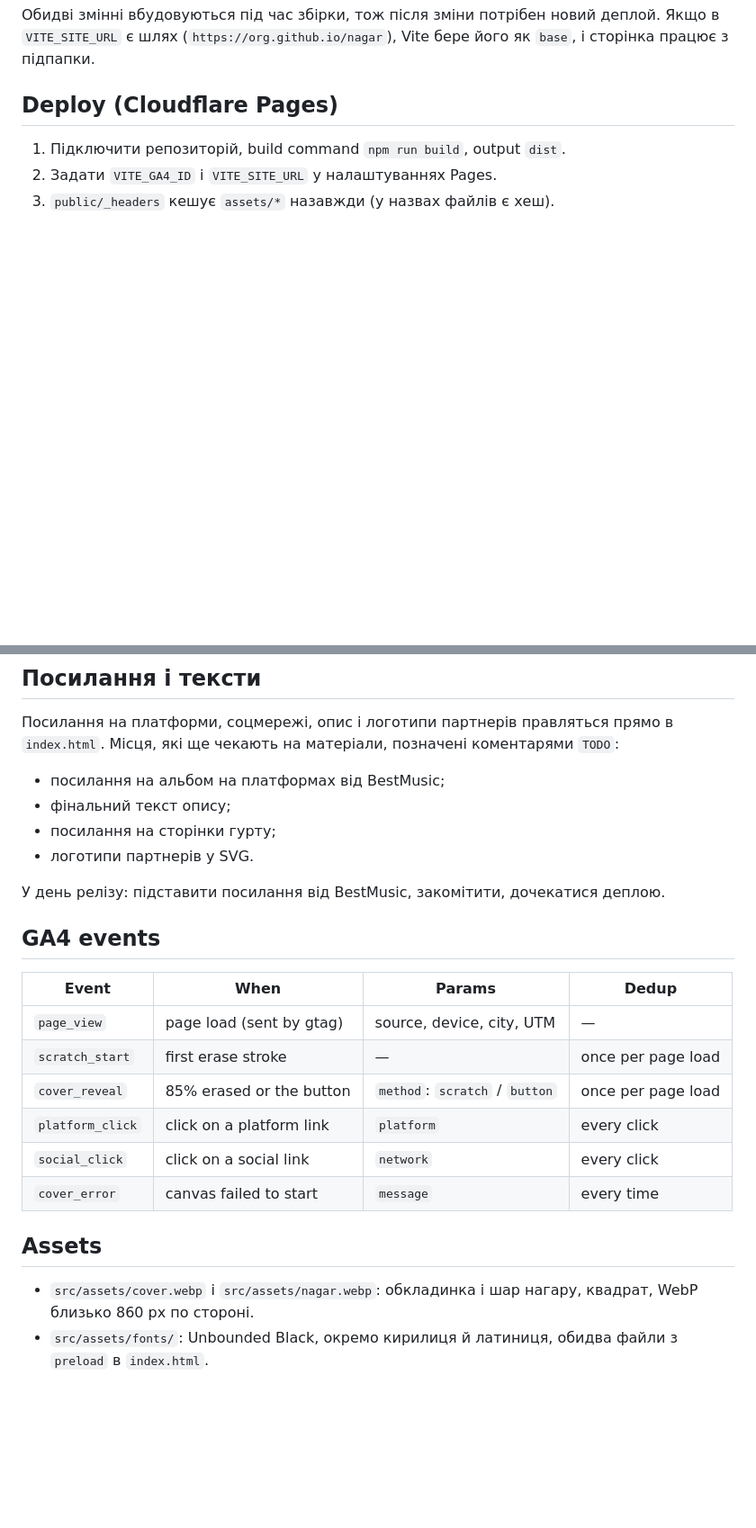
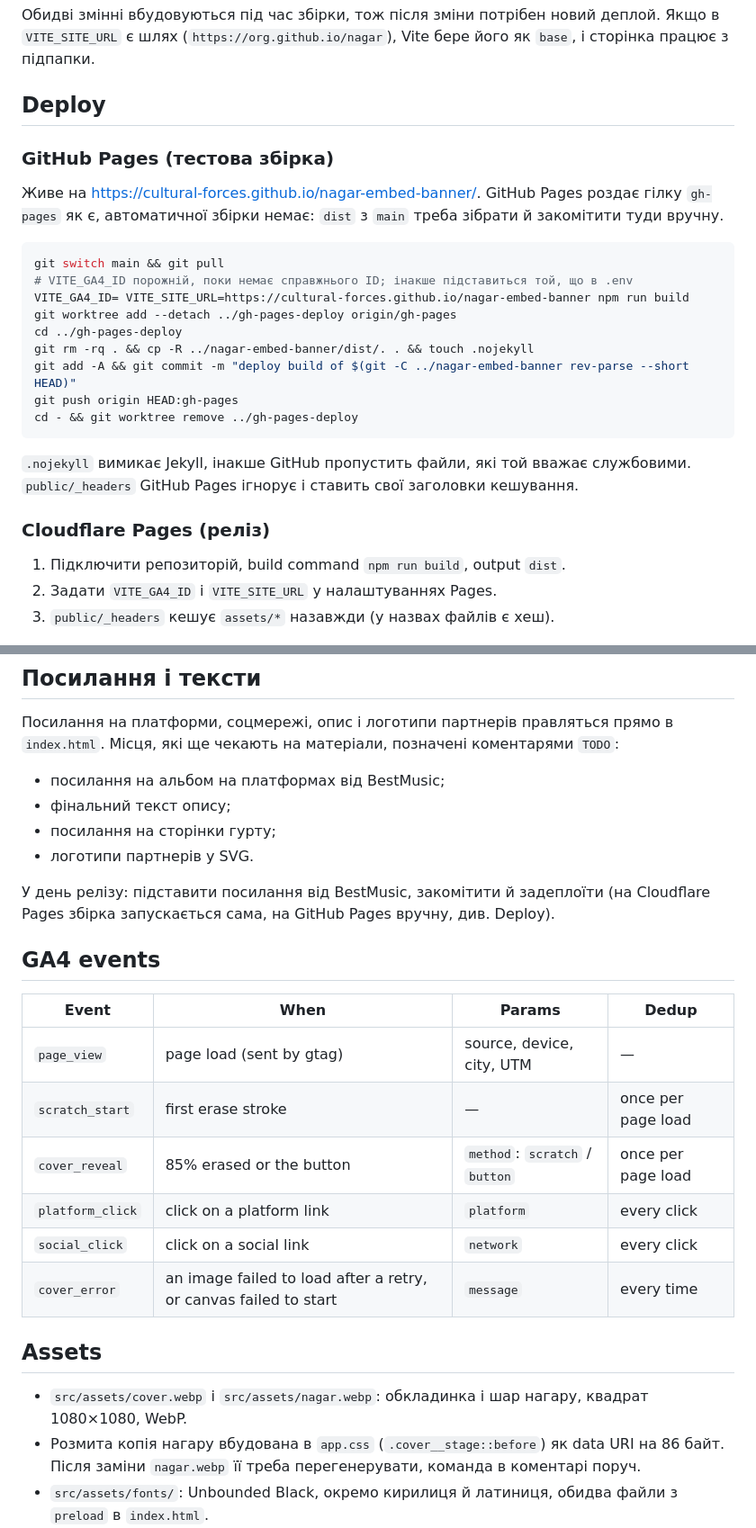
Before and after one commit to Cultural-Forces/nagar-embed-banner, a Markdown page: README.md, 2 parts joined by grey strips. Shown at 90% size. Rendered like a GitHub page; blank space fills up the shorter version.

````diff
--- a/README.md
+++ b/README.md
@@ -99,7 +117,31 @@ In dev with empty `VITE_GA4_ID`, `gtag` is stubbed to `console.debug`.
 Якщо в `VITE_SITE_URL` є шлях (`https://org.github.io/nagar`), Vite бере його як
 `base`, і сторінка працює з підпапки.
 
-## Deploy (Cloudflare Pages)
+## Deploy
+
+### GitHub Pages (тестова збірка)
+
+Живе на https://cultural-forces.github.io/nagar-embed-banner/. GitHub Pages
+роздає гілку `gh-pages` як є, автоматичної збірки немає: `dist` з `main`
+треба зібрати й закомітити туди вручну.
+
+```sh
+git switch main && git pull
+# VITE_GA4_ID порожній, поки немає справжнього ID; інакше підставиться той, що в .env
+VITE_GA4_ID= VITE_SITE_URL=https://cultural-forces.github.io/nagar-embed-banner npm run build
+git worktree add --detach ../gh-pages-deploy origin/gh-pages
+cd ../gh-pages-deploy
+git rm -rq . && cp -R ../nagar-embed-banner/dist/. . && touch .nojekyll
+git add -A && git commit -m "deploy build of $(git -C ../nagar-embed-banner rev-parse --short HEAD)"
+git push origin HEAD:gh-pages
+cd - && git worktree remove ../gh-pages-deploy
+```
+
+`.nojekyll` вимикає Jekyll, інакше GitHub пропустить файли, які той вважає
+службовими. `public/_headers` GitHub Pages ігнорує і ставить свої заголовки
+кешування.
+
+### Cloudflare Pages (реліз)
 
 1. Підключити репозиторій, build command `npm run build`, output `dist`.
 2. Задати `VITE_GA4_ID` і `VITE_SITE_URL` у налаштуваннях Pages.
@@ -115,7 +157,8 @@ In dev with empty `VITE_GA4_ID`, `gtag` is stubbed to `console.debug`.
 - посилання на сторінки гурту;
 - логотипи партнерів у SVG.
 
-У день релізу: підставити посилання від BestMusic, закомітити, дочекатися деплою.
+У день релізу: підставити посилання від BestMusic, закомітити й задеплоїти (на
+Cloudflare Pages збірка запускається сама, на GitHub Pages вручну, див. Deploy).
 
 ## GA4 events
 
@@ -126,12 +169,15 @@ In dev with empty `VITE_GA4_ID`, `gtag` is stubbed to `console.debug`.
 | `cover_reveal` | 85% erased or the button | `method`: `scratch` / `button` | once per page load |
 | `platform_click` | click on a platform link | `platform` | every click |
 | `social_click` | click on a social link | `network` | every click |
-| `cover_error` | canvas failed to start | `message` | every time |
+| `cover_error` | an image failed to load after a retry, or canvas failed to start | `message` | every time |
 
 ## Assets
 
 - `src/assets/cover.webp` і `src/assets/nagar.webp`: обкладинка і шар нагару,
-  квадрат, WebP близько 860 px по стороні.
+  квадрат 1080×1080, WebP.
+- Розмита копія нагару вбудована в `app.css` (`.cover__stage::before`) як
+  data URI на 86 байт. Після заміни `nagar.webp` її треба перегенерувати,
+  команда в коментарі поруч.
 - `src/assets/fonts/`: Unbounded Black, окремо кирилиця й латиниця, обидва
   файли з `preload` в `index.html`.
 - `public/og.jpg` (1200×630) і `public/apple-touch-icon.png` зроблені з
````
Also changed, not shown: other parts of README.md (+29 -11 lines).
